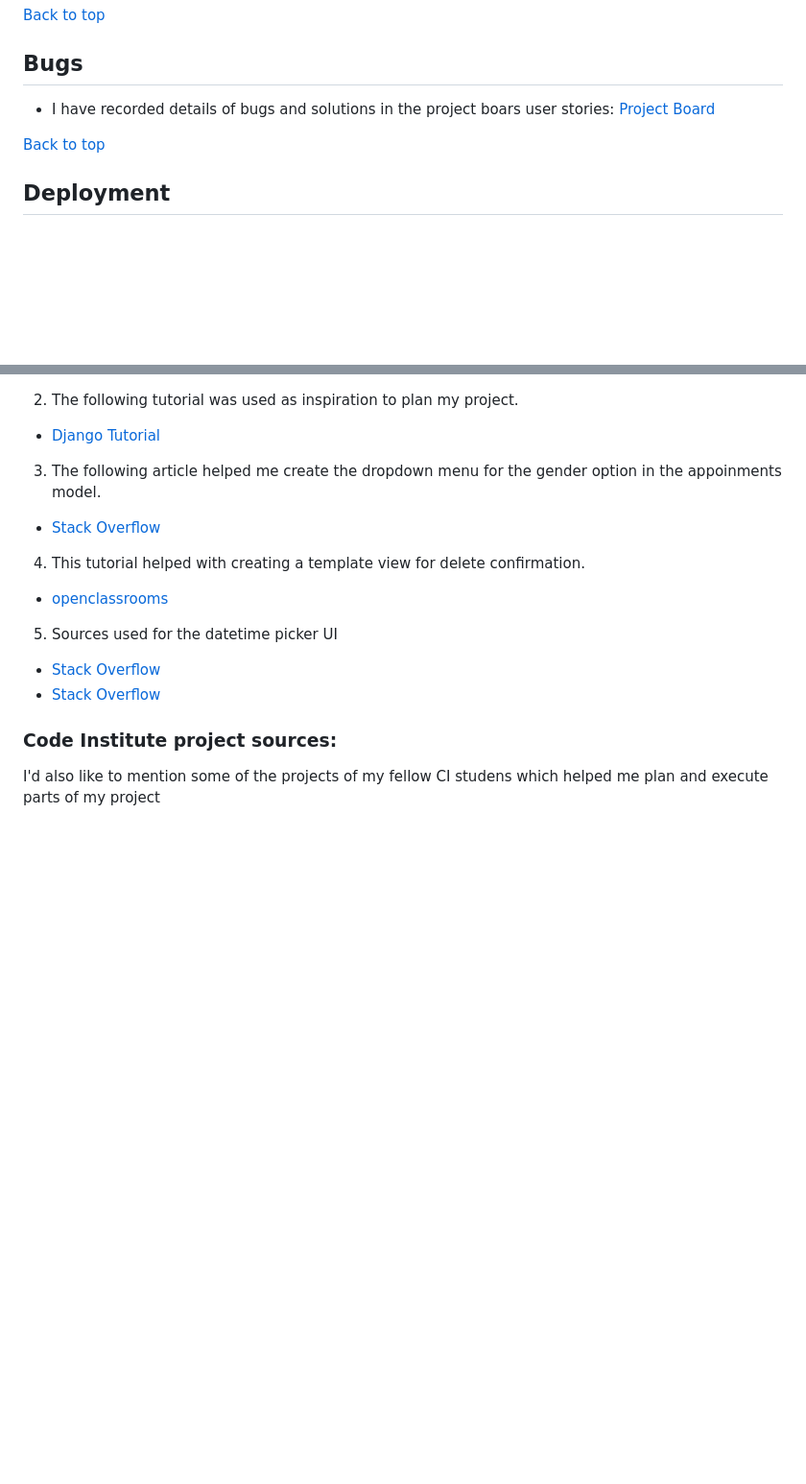
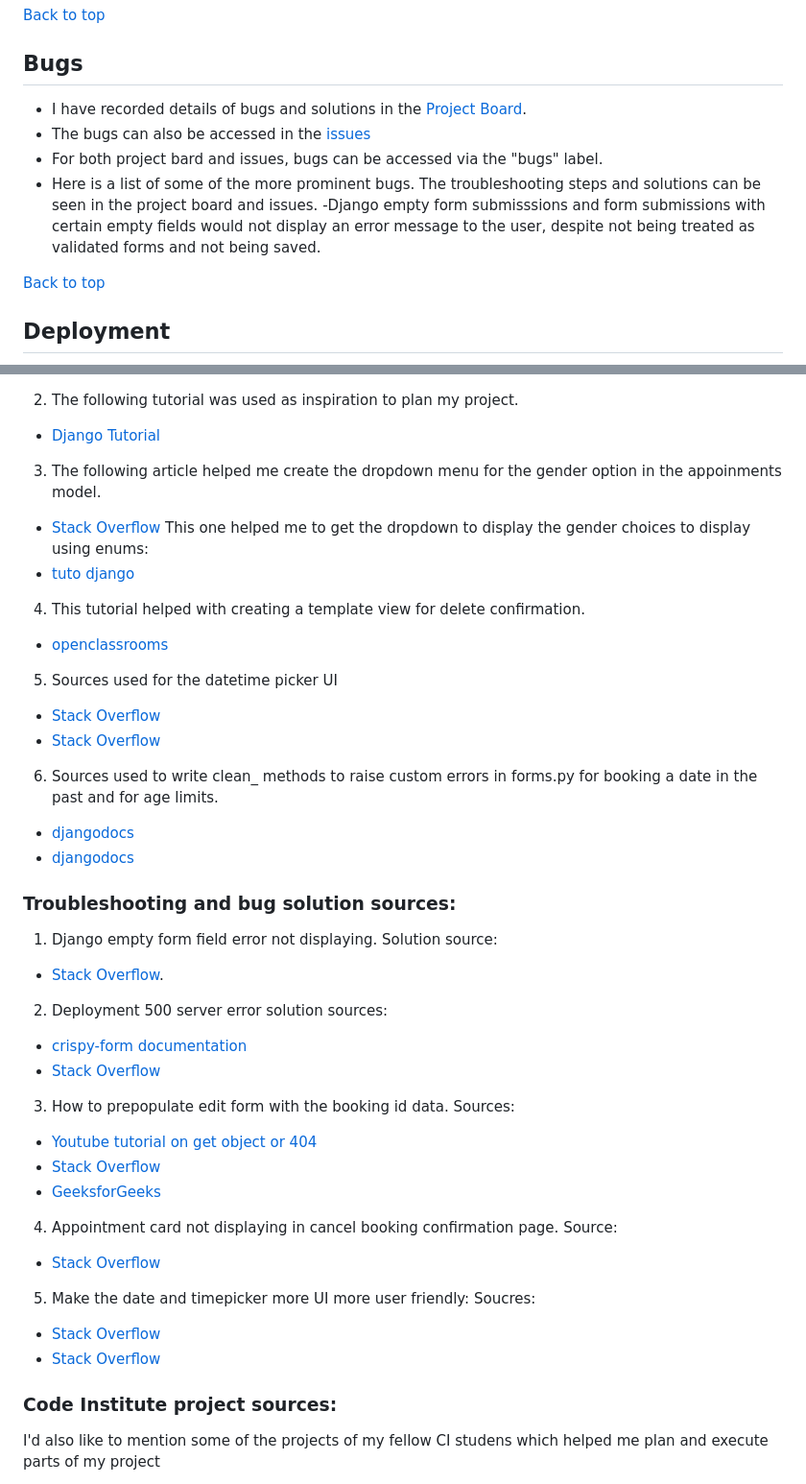
Before and after one commit to HPCarey/pt-booking, a Markdown page: README.md, 2 parts joined by grey strips. Shown at 96% size. Rendered like a GitHub page; blank space fills up the shorter version.

Commit message:
docs: readme update credits and project board bugs

```diff
--- a/README.md
+++ b/README.md
@@ -230,8 +230,11 @@ The testing documentation can be viewed [here](/TESTING.md)
 
 ## **Bugs**
 
-* I have recorded details of bugs and solutions in the project boars user stories:
-[Project Board](https://github.com/users/HPCarey/projects/4/views/1)
+* I have recorded details of bugs and solutions in the [Project Board](https://github.com/users/HPCarey/projects/4/views/1).
+* The bugs can also be accessed in the [issues](https://github.com/HPCarey/pt-booking/issues)
+* For both project bard and issues, bugs can be accessed via the "bugs" label.
+* Here is a list of some of the more prominent bugs. The troubleshooting steps and solutions can be seen in the project board and issues.
+    -Django empty form submisssions and form submissions with certain empty fields would not display an error message to the user, despite not being treated as validated forms and not being saved.
 
 
 [Back to top](#contents)
@@ -364,6 +367,8 @@ This video helped me to research project ideas
 
 3. The following article helped me create the dropdown menu for the gender option in the appoinments model.
 * [Stack Overflow](https://stackoverflow.com/questions/31130706/dropdown-in-django-model)
+This one helped me to get the dropdown to display the gender choices to display using enums:
+* [tuto django](https://gdevops.gitlab.io/tuto_django/versions/3.0/enums/enums.html)
 
 4. This tutorial helped with creating a template view for delete confirmation.
 * [openclassrooms](https://openclassrooms.com/en/courses/6967196-create-a-web-application-with-django/7349788-delete-objects-safely-with-user-confirmation)
@@ -372,6 +377,30 @@ This video helped me to research project ideas
 * [Stack Overflow](https://stackoverflow.com/questions/55404397/how-to-use-timeinput-widget-in-django-forms)
 * [Stack Overflow](https://stackoverflow.com/questions/51022722/how-to-restrict-date-and-time-in-django-bootstrap-datetimepicker-plus)
 
+6. Sources used to write clean_ methods to raise custom errors in forms.py for booking a date in the past and for age limits.
+
+- [djangodocs](https://docs.djangoproject.com/en/3.2/ref/forms/validation/)
+- [djangodocs](https://docs.djangoproject.com/en/3.2/ref/forms/validation/#cleaning-and-validating-fields-that-depend-on-each-other)
+### Troubleshooting and bug solution sources:
+1. Django empty form field error not displaying. Solution source:
+- [Stack Overflow](https://stackoverflow.com/questions/69015407/html5-form-validation-message-doesnt-show-when-scroll-behaviour-is-set-to-smoo).
+2. Deployment 500 server error solution sources:
+- [crispy-form documentation](https://django-crispy-forms.readthedocs.io/en/latest/install.html#template-packs)
+- [Stack Overflow](https://stackoverflow.com/questions/65238459/templatedoesnotexist-at-users-register-bootstrap5-uni-form-html)
+3. How to prepopulate edit form with the booking id data.
+Sources:
+- [Youtube tutorial on get object or 404](https://www.youtube.com/watch?v=gRzx35vcS7g&ab_channel=MasterCodeOnline)
+- [Stack Overflow](https://stackoverflow.com/questions/64165100/django-3-get-object-or-404-for-updateview)
+- [GeeksforGeeks](https://www.geeksforgeeks.org/get_object_or_404-method-in-django-models/)
+
+4. Appointment card not displaying in cancel booking confirmation page.
+Source:
+- [Stack Overflow](https://stackoverflow.com/questions/56374741/django-model-object-is-not-iterable)
+
+5. Make the date and timepicker more UI more user friendly:
+Soucres:
+- [Stack Overflow](https://stackoverflow.com/questions/55404397/how-to-use-timeinput-widget-in-django-forms)
+- [Stack Overflow](https://stackoverflow.com/questions/55404397/how-to-use-timeinput-widget-in-django-forms)
 ### Code Institute project sources:
 I'd also like to mention some of the projects of my fellow CI studens which helped me plan and execute parts of my project
 * [NailsbyFaar](https://github.com/DOdrums/PortfolioProjectFour/tree/main/salon) by [Dirk Ornee](https://github.com/DOdrums)
```
